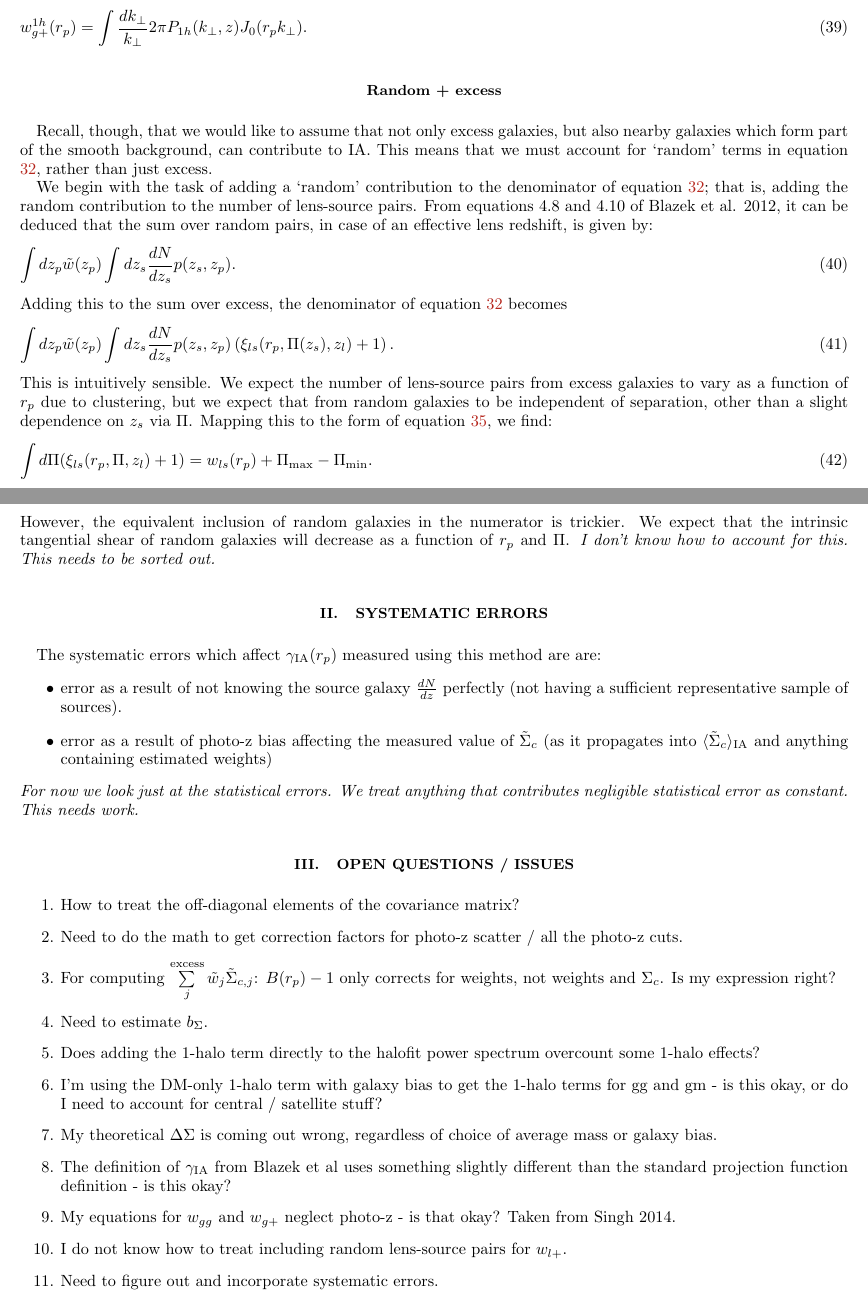
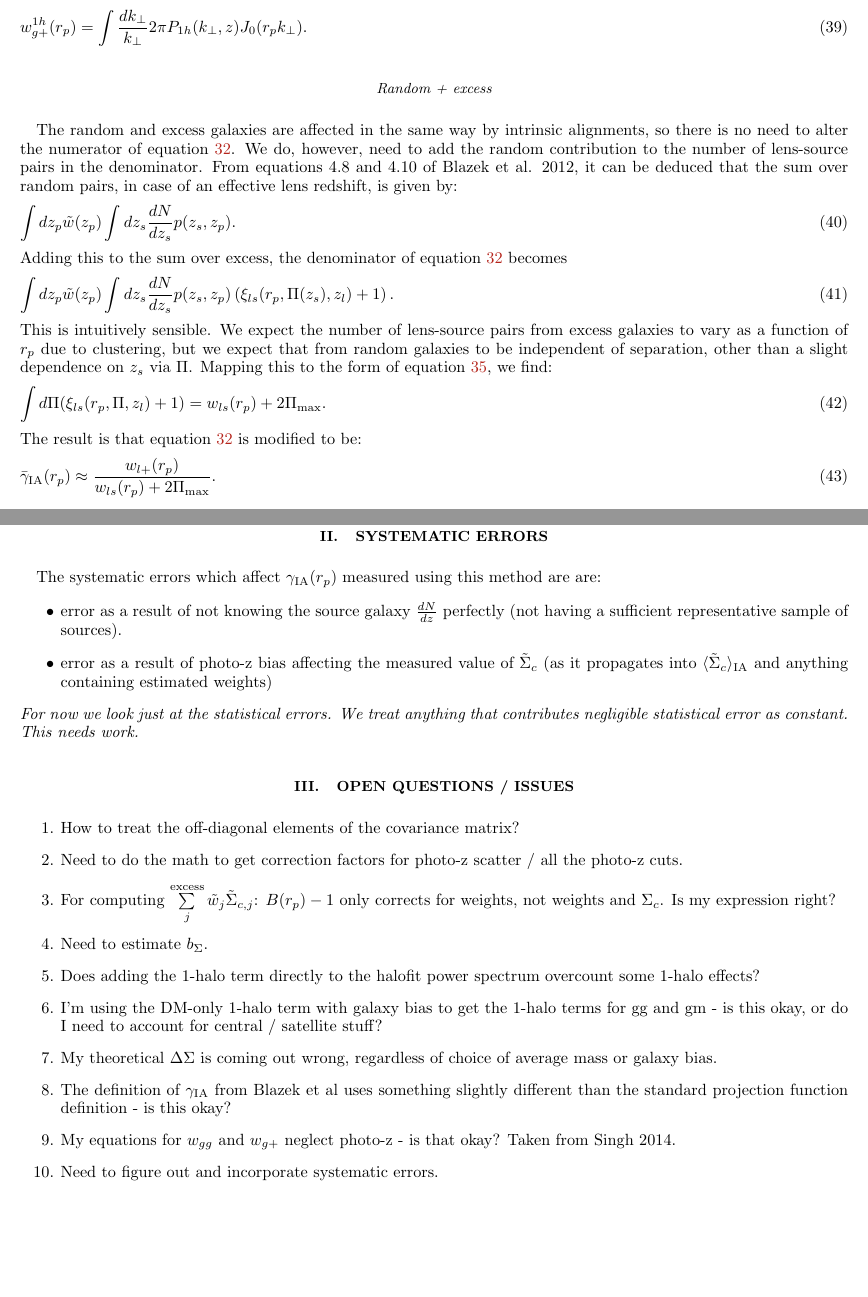
Before and after one commit to c-d-leonard/IA_GGL, a LaTeX paper (Notes/computing_Blazek_errors_newAssumption/computing_errors_newAssumption.tex): two parts of pages 6 and 7 of 7, joined at a grey line, cut so that both start at the same text, the shorter picture padded with empty space. Compiled offline with pdfLaTeX.

Commit message:
adding updated notes on Blazek et al before making changes

```diff
--- a/Notes/computing_Blazek_errors_newAssumption/computing_errors_newAssumption.tex
+++ b/Notes/computing_Blazek_errors_newAssumption/computing_errors_newAssumption.tex
@@ -305,10 +304,9 @@ w_{g+}^{1h}(r_p) = \int \frac{dk_\perp}{k_\perp}{2\pi} P_{1h}(k_\perp,z) J_0(r_p
 \label{wg1h}
 \end{equation}
 
-\subsection*{Random + excess}
-Recall, though, that we would like to assume that not only excess galaxies, but also nearby galaxies which form part of the smooth background, can contribute to IA. This means that we must account for `random' terms in equation \ref{gamma_blazek}, rather than just excess.
-
-We begin with the task of adding a `random' contribution to the denominator of equation \ref{gamma_blazek}; that is, adding the random contribution to the number of lens-source pairs. From equations 4.8 and 4.10 of Blazek et al. 2012, it can be deduced that the sum over random pairs, in case of an effective lens redshift, is given by:
+\subsubsection*{Random + excess}
+The random and excess galaxies are affected in the same way by intrinsic alignments, so there is no need to alter the numerator of equation \ref{gamma_blazek}.
+ We do, however, need to add the random contribution to the number of lens-source pairs in the denominator. From equations 4.8 and 4.10 of Blazek et al. 2012, it can be deduced that the sum over random pairs, in case of an effective lens redshift, is given by:
 \begin{equation}
 \int dz_p \tilde{w}(z_p) \int dz_s \frac{dN}{dz_s} p(z_s, z_p).
 \end{equation}
@@ -319,10 +317,14 @@ Adding this to the sum over excess, the denominator of equation \ref{gamma_blaze
 \end{equation}
 This is intuitively sensible. We expect the number of lens-source pairs from excess galaxies to vary as a function of $r_p$ due to clustering, but we expect that from random galaxies to be independent of separation, other than a slight dependence on $z_s$ via $\Pi$. Mapping this to the form of equation \ref{wAB}, we find:
 \begin{equation}
-\int d\Pi (\xi_{ls}(r_p, \Pi, z_l) + 1) = w_{ls}(r_p) + \Pi_{\rm max} - \Pi_{\rm min}.
+\int d\Pi (\xi_{ls}(r_p, \Pi, z_l) + 1) = w_{ls}(r_p) + 2\Pi_{\rm max}.
 \label{wl}
 \end{equation}
-However, the equivalent inclusion of random galaxies in the numerator is trickier. We expect that the intrinsic tangential shear of random galaxies will decrease as a function of $r_p$ and $\Pi$. {\it I don't know how to account for this. This needs to be sorted out.}
+The result is that equation \ref{gamma_blazek} is modified to be:
+\begin{equation}
+\bar{\gamma}_{\rm IA}(r_p) \approx \frac{w_{l+}(r_p)}{w_{ls}(r_p) + 2 \Pi_{\rm max}}.
+\label{gamma_blazek_randoms}
+\end{equation}
 
 \section{Systematic errors}
 The systematic errors which affect $\gamma_{\rm IA}(r_p)$ measured using this method are are:
@@ -343,7 +345,6 @@ The systematic errors which affect $\gamma_{\rm IA}(r_p)$ measured using this me
 \item{My theoretical $\Delta \Sigma$ is coming out wrong, regardless of choice of average mass or galaxy bias.}
 \item{The definition of $\gamma_{\rm IA}$ from Blazek et al uses something slightly different than the standard projection function definition - is this okay?}
 \item{My equations for $w_{gg}$ and $w_{g+}$ neglect photo-z - is that okay? Taken from Singh 2014.}
-\item{I do not know how to treat including random lens-source pairs for $w_{l+}$.}
 \item{Need to figure out and incorporate systematic errors.}
 \end{enumerate}
 
```
Also changed, not shown: Notes/computing_Blazek_errors_newAssumption/computing_errors_newAssumption.tex (23 more changed lines).
